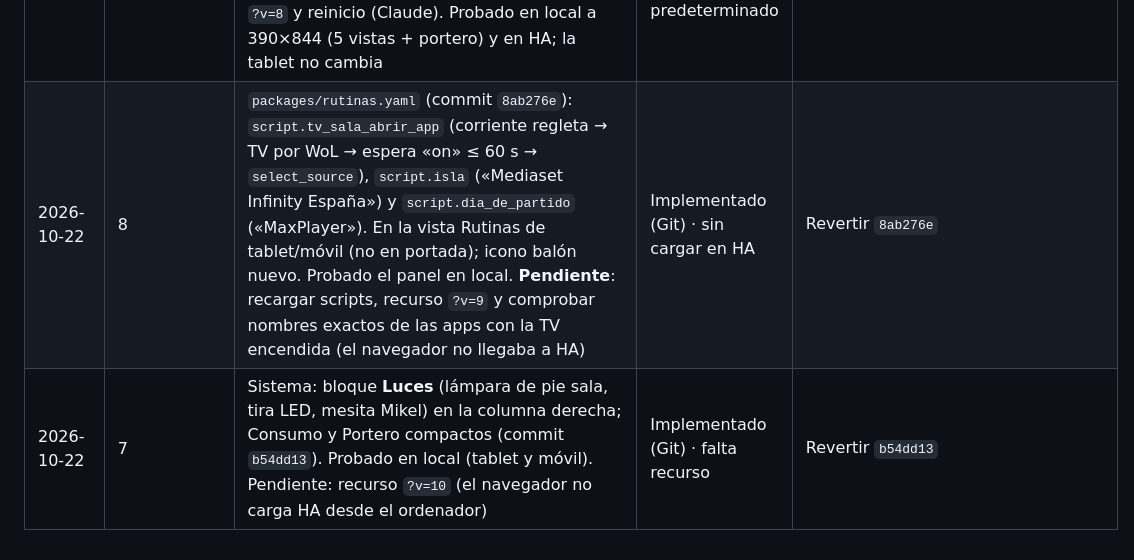
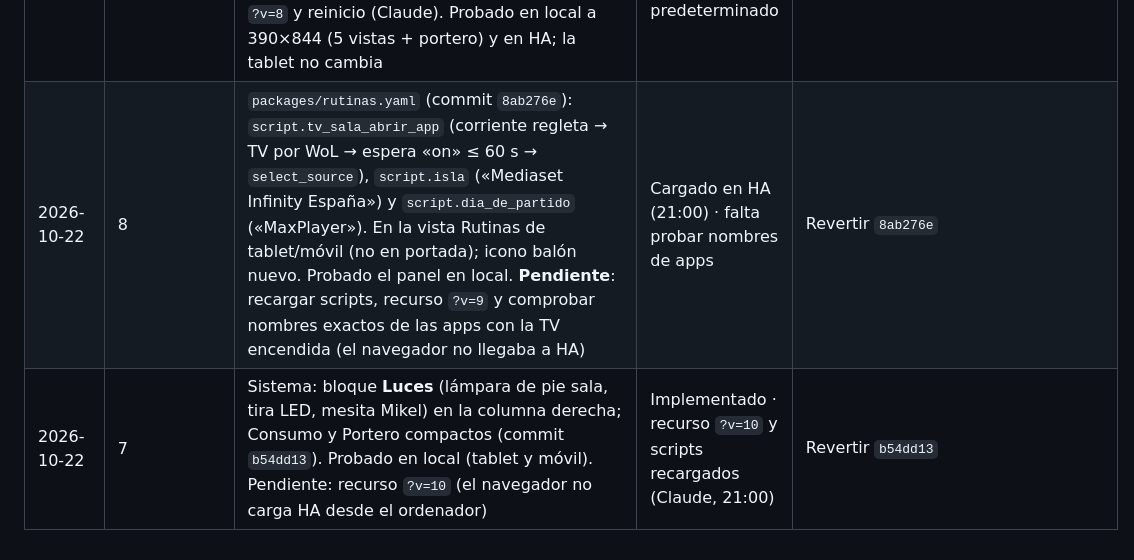
Before and after one commit to aida15/home-assistant-casa, a Markdown page: 00_proyecto/registro_cambios.md, the part around the change. GitHub-like rendering.

Commit message:
Registro: v10 aplicada
Co-Authored-By: Claude Opus 5.5 <noreply@anthropic.com>
Claude-Session: https://claude.ai/code/session_013hUeutKwDS3sBY8EzwMbTo

```diff
--- a/00_proyecto/registro_cambios.md
+++ b/00_proyecto/registro_cambios.md
@@ -51,5 +51,5 @@ Cambios aplicados a la instalación real (no a la documentación). Formato: fech
 | 2026-10-22 | 7 | Tablet v7 (commit `8c4e3cc`): clima más bajo y Tiempo más alto; plano ampliable (pellizco, +/−, arrastrar, ver todo); Rutinas sin «Encender TV» ni «Modo de la casa»; Sistema con bloques Corriente (enchufes) y **Altavoces** (sala + entrada, volumen); selector de altavoz en el reproductor; personas en casa en verde. Recurso cambiado a `?v=7` por Aida y revisado en la tablet | Probado (tablet) | Volver el recurso a `?v=6` y revertir `8c4e3cc` |
 | 2026-10-22 | 8 | `packages/enchufes.yaml` (commit `c6db536`): `automation.enchufes_cafetera_se_apaga_a_las_2_h` (también revisa al arrancar HA) y `automation.enchufes_camara_entrada_segun_modo` (con corriente en Fuera/Vacaciones, sin ella en En casa/Noche; espera a `switch.entrada_camara`, enchufe pendiente de emparejar). Comprobación válida + recarga, sin reinicio | Implementado · cafetera pendiente de prueba (regleta cocina «no disponible» a las 12:00); cámara entrada pendiente del enchufe | Desactivar las automatizaciones / revertir `c6db536` |
 | 2026-10-22 | 7 | Panel móvil (commit `87ebcda`): la tarjeta de la tablet gana diseño vertical (`movil: true` o ancho < 700 px): modos en rejilla, botonera 3×3 primero, clima, música, tiempo; navegación fija abajo; plano a lo ancho. Nuevo dashboard `panel-movil` «Casa móvil». Recurso `?v=8` y reinicio (Claude). Probado en local a 390×844 (5 vistas + portero) y en HA; la tablet no cambia | Probado (captura) · falta en los móviles y fijarlo como predeterminado | Quitar `panel-movil` y volver el recurso a `?v=7` |
-| 2026-10-22 | 8 | `packages/rutinas.yaml` (commit `8ab276e`): `script.tv_sala_abrir_app` (corriente regleta → TV por WoL → espera «on» ≤ 60 s → `select_source`), `script.isla` («Mediaset Infinity España») y `script.dia_de_partido` («MaxPlayer»). En la vista Rutinas de tablet/móvil (no en portada); icono balón nuevo. Probado el panel en local. **Pendiente**: recargar scripts, recurso `?v=9` y comprobar nombres exactos de las apps con la TV encendida (el navegador no llegaba a HA) | Implementado (Git) · sin cargar en HA | Revertir `8ab276e` |
-| 2026-10-22 | 7 | Sistema: bloque **Luces** (lámpara de pie sala, tira LED, mesita Mikel) en la columna derecha; Consumo y Portero compactos (commit `b54dd13`). Probado en local (tablet y móvil). Pendiente: recurso `?v=10` (el navegador no carga HA desde el ordenador) | Implementado (Git) · falta recurso | Revertir `b54dd13` |
+| 2026-10-22 | 8 | `packages/rutinas.yaml` (commit `8ab276e`): `script.tv_sala_abrir_app` (corriente regleta → TV por WoL → espera «on» ≤ 60 s → `select_source`), `script.isla` («Mediaset Infinity España») y `script.dia_de_partido` («MaxPlayer»). En la vista Rutinas de tablet/móvil (no en portada); icono balón nuevo. Probado el panel en local. **Pendiente**: recargar scripts, recurso `?v=9` y comprobar nombres exactos de las apps con la TV encendida (el navegador no llegaba a HA) | Cargado en HA (21:00) · falta probar nombres de apps | Revertir `8ab276e` |
+| 2026-10-22 | 7 | Sistema: bloque **Luces** (lámpara de pie sala, tira LED, mesita Mikel) en la columna derecha; Consumo y Portero compactos (commit `b54dd13`). Probado en local (tablet y móvil). Pendiente: recurso `?v=10` (el navegador no carga HA desde el ordenador) | Implementado · recurso `?v=10` y scripts recargados (Claude, 21:00) | Revertir `b54dd13` |
```
